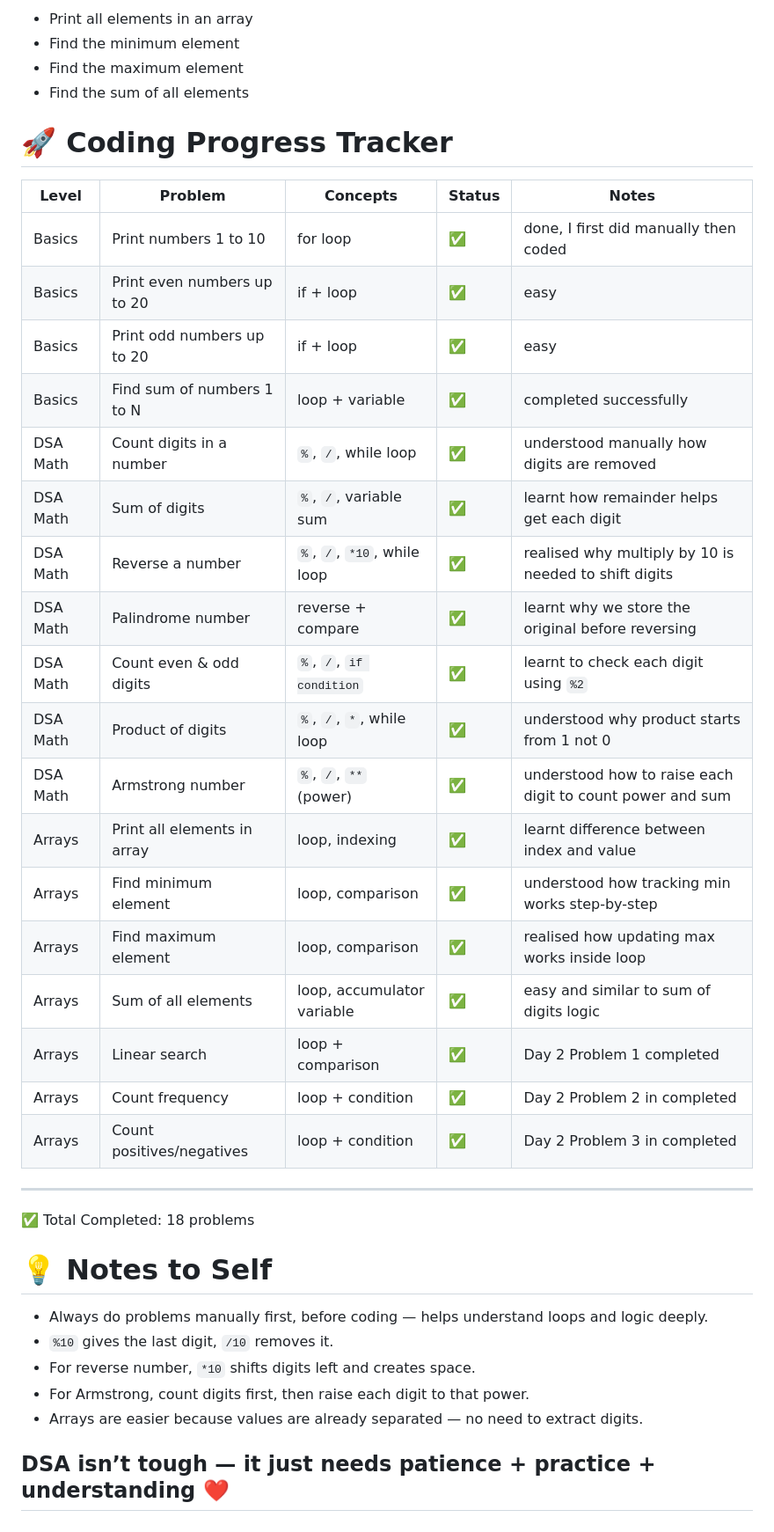
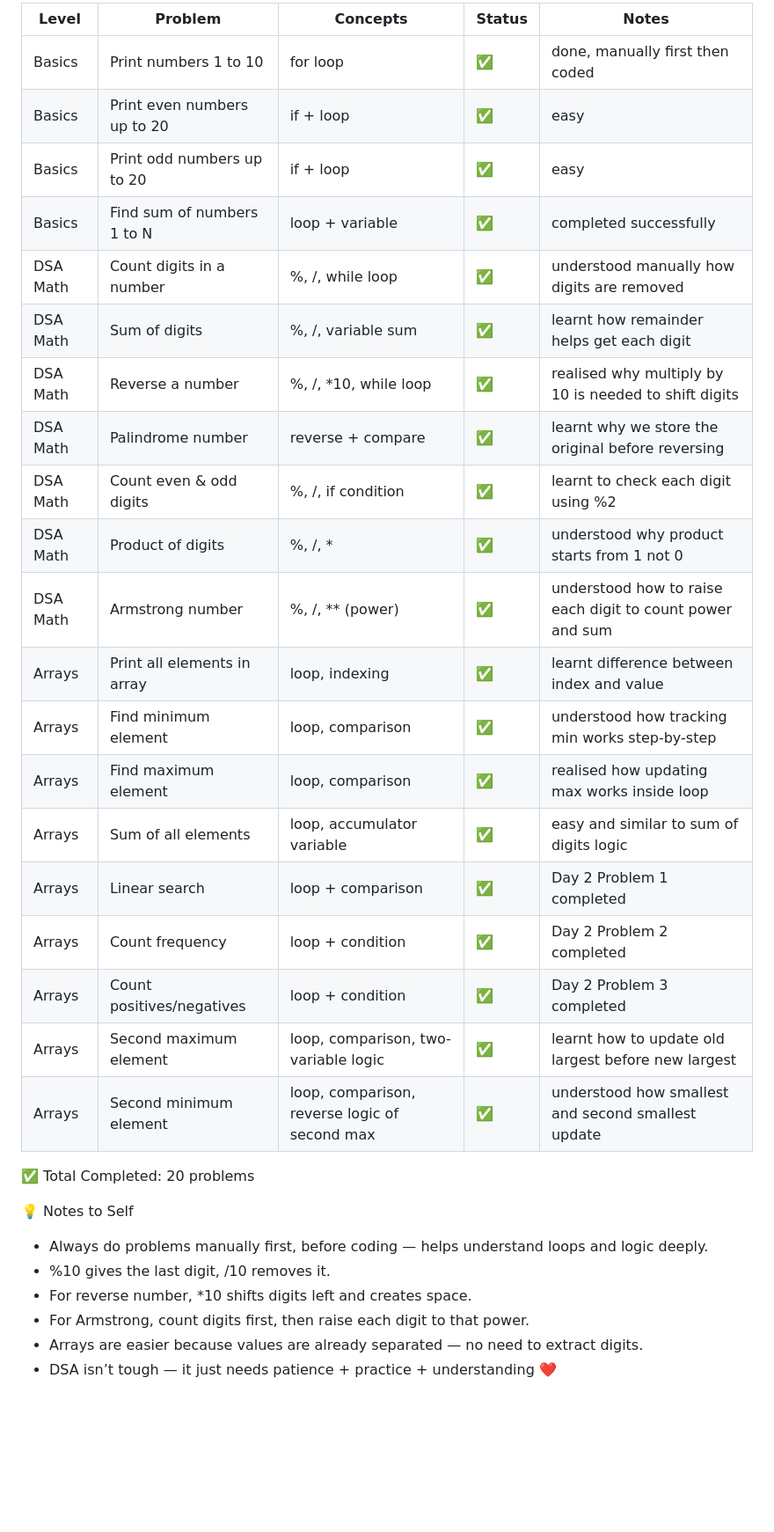
Before and after one commit to chaithrareddy47/DSA-Javascript, a Markdown page: README.md, the part around the change printed below. Shown: that part at 88% size. Rendered like a GitHub page; blank space fills up the shorter version.

```diff
--- a/README.md
+++ b/README.md
@@ -30,42 +35,34 @@ I'm starting from absolute basics and documenting every concept, code, and probl
 
-* Print all elements in an array
-* Find the minimum element
-* Find the maximum element
-* Find the sum of all elements
+| Level    | Problem                     | Concepts                                      | Status | Notes                                                     |
+| -------- | --------------------------- | --------------------------------------------- | ------ | --------------------------------------------------------- |
+| Basics   | Print numbers 1 to 10       | for loop                                      | ✅      | done, manually first then coded                           |
+| Basics   | Print even numbers up to 20 | if + loop                                     | ✅      | easy                                                      |
+| Basics   | Print odd numbers up to 20  | if + loop                                     | ✅      | easy                                                      |
+| Basics   | Find sum of numbers 1 to N  | loop + variable                               | ✅      | completed successfully                                    |
+| DSA Math | Count digits in a number    | %, /, while loop                              | ✅      | understood manually how digits are removed                |
+| DSA Math | Sum of digits               | %, /, variable sum                            | ✅      | learnt how remainder helps get each digit                 |
+| DSA Math | Reverse a number            | %, /, *10, while loop                         | ✅      | realised why multiply by 10 is needed to shift digits     |
+| DSA Math | Palindrome number           | reverse + compare                             | ✅      | learnt why we store the original before reversing         |
+| DSA Math | Count even & odd digits     | %, /, if condition                            | ✅      | learnt to check each digit using %2                       |
+| DSA Math | Product of digits           | %, /, *                                       | ✅      | understood why product starts from 1 not 0                |
+| DSA Math | Armstrong number            | %, /, ** (power)                              | ✅      | understood how to raise each digit to count power and sum |
+| Arrays   | Print all elements in array | loop, indexing                                | ✅      | learnt difference between index and value                 |
+| Arrays   | Find minimum element        | loop, comparison                              | ✅      | understood how tracking min works step-by-step            |
+| Arrays   | Find maximum element        | loop, comparison                              | ✅      | realised how updating max works inside loop               |
+| Arrays   | Sum of all elements         | loop, accumulator variable                    | ✅      | easy and similar to sum of digits logic                   |
+| Arrays   | Linear search               | loop + comparison                             | ✅      | Day 2 Problem 1 completed                                 |
+| Arrays   | Count frequency             | loop + condition                              | ✅      | Day 2 Problem 2 completed                                 |
+| Arrays   | Count positives/negatives   | loop + condition                              | ✅      | Day 2 Problem 3 completed                                 |
+| Arrays   | Second maximum element      | loop, comparison, two-variable logic          | ✅      | learnt how to update old largest before new largest       |
+| Arrays   | Second minimum element      | loop, comparison, reverse logic of second max | ✅      | understood how smallest and second smallest update        |
 
-# 🚀 Coding Progress Tracker
+✅ Total Completed: 20 problems
 
-| Level    | Problem                     | Concepts                    | Status | Notes                                                     |
-| -------- | --------------------------- | --------------------------- | ------ | --------------------------------------------------------- |
-| Basics   | Print numbers 1 to 10       | for loop                    | ✅      | done, I first did manually then coded                     |
-| Basics   | Print even numbers up to 20 | if + loop                   | ✅      | easy                                                      |
-| Basics   | Print odd numbers up to 20  | if + loop                   | ✅      | easy                                                      |
-| Basics   | Find sum of numbers 1 to N  | loop + variable             | ✅      | completed successfully                                    |
-| DSA Math | Count digits in a number    | `%`, `/`, while loop        | ✅      | understood manually how digits are removed                |
-| DSA Math | Sum of digits               | `%`, `/`, variable sum      | ✅      | learnt how remainder helps get each digit                 |
-| DSA Math | Reverse a number            | `%`, `/`, `*10`, while loop | ✅      | realised why multiply by 10 is needed to shift digits     |
-| DSA Math | Palindrome number           | reverse + compare           | ✅      | learnt why we store the original before reversing         |
-| DSA Math | Count even & odd digits     | `%`, `/`, `if condition`    | ✅      | learnt to check each digit using `%2`                     |
-| DSA Math | Product of digits           | `%`, `/`, `*`, while loop   | ✅      | understood why product starts from 1 not 0                |
-| DSA Math | Armstrong number            | `%`, `/`, `**` (power)      | ✅      | understood how to raise each digit to count power and sum |
-| Arrays   | Print all elements in array | loop, indexing              | ✅      | learnt difference between index and value                 |
-| Arrays   | Find minimum element        | loop, comparison            | ✅      | understood how tracking min works step-by-step            |
-| Arrays   | Find maximum element        | loop, comparison            | ✅      | realised how updating max works inside loop               |
-| Arrays   | Sum of all elements         | loop, accumulator variable  | ✅      | easy and similar to sum of digits logic                   |
-| Arrays   | Linear search               | loop + comparison           | ✅      | Day 2 Problem 1 completed                                 |
-| Arrays   | Count frequency             | loop + condition            | ✅      | Day 2 Problem 2 in completed                               |
-| Arrays   | Count positives/negatives   | loop + condition            | ✅      | Day 2 Problem 3 in completed                               |
-
----
-
-✅ Total Completed: 18 problems
-
-# 💡 Notes to Self
+💡 Notes to Self
 
 * Always do problems manually first, before coding — helps understand loops and logic deeply.
-* `%10` gives the last digit, `/10` removes it.
-* For reverse number, `*10` shifts digits left and creates space.
+* %10 gives the last digit, /10 removes it.
+* For reverse number, *10 shifts digits left and creates space.
 * For Armstrong, count digits first, then raise each digit to that power.
 * Arrays are easier because values are already separated — no need to extract digits.
-
-## DSA isn’t tough — it just needs patience + practice + understanding ❤️
+* DSA isn’t tough — it just needs patience + practice + understanding ❤️
```
Also changed, not shown: other parts of README.md (+20 -15 lines).
